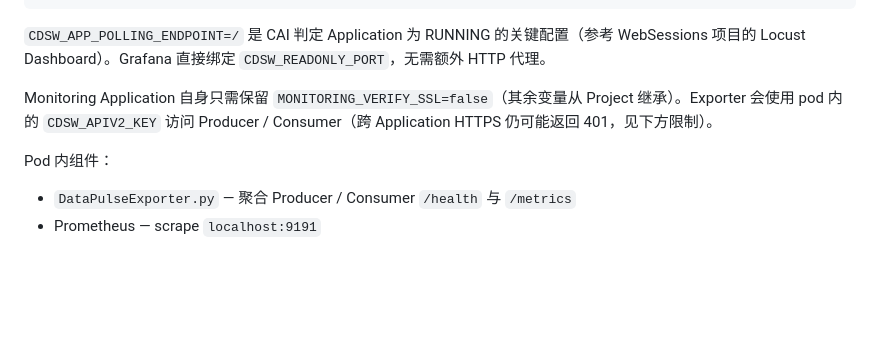
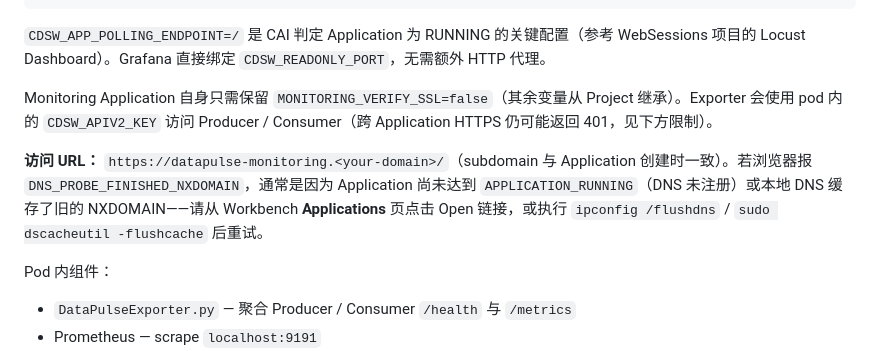
Before and after one commit to will-sh/datapulse, a Markdown page: README.md, the part around the change. Drawn GitHub-style; blank space fills up the shorter version.

Commit message:
Document DNS NXDOMAIN troubleshooting for monitoring URL
Co-authored-by: wxiao <wxiao@cloudera.com>

```diff
--- a/README.md
+++ b/README.md
@@ -226,6 +226,8 @@ WAIT_TIMEOUT=300
 
 Monitoring Application 自身只需保留 `MONITORING_VERIFY_SSL=false`（其余变量从 Project 继承）。Exporter 会使用 pod 内的 `CDSW_APIV2_KEY` 访问 Producer / Consumer（跨 Application HTTPS 仍可能返回 401，见下方限制）。
 
+**访问 URL：** `https://datapulse-monitoring.<your-domain>/`（subdomain 与 Application 创建时一致）。若浏览器报 `DNS_PROBE_FINISHED_NXDOMAIN`，通常是因为 Application 尚未达到 `APPLICATION_RUNNING`（DNS 未注册）或本地 DNS 缓存了旧的 NXDOMAIN——请从 Workbench **Applications** 页点击 Open 链接，或执行 `ipconfig /flushdns` / `sudo dscacheutil -flushcache` 后重试。
+
 Pod 内组件：
 
 - `DataPulseExporter.py` — 聚合 Producer / Consumer `/health` 与 `/metrics`
```
